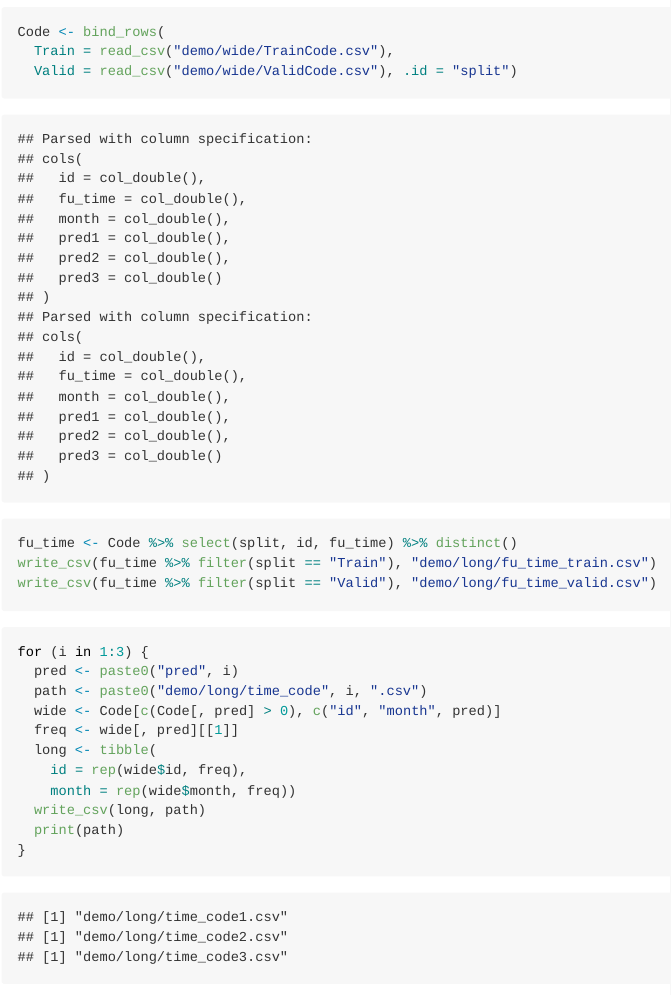
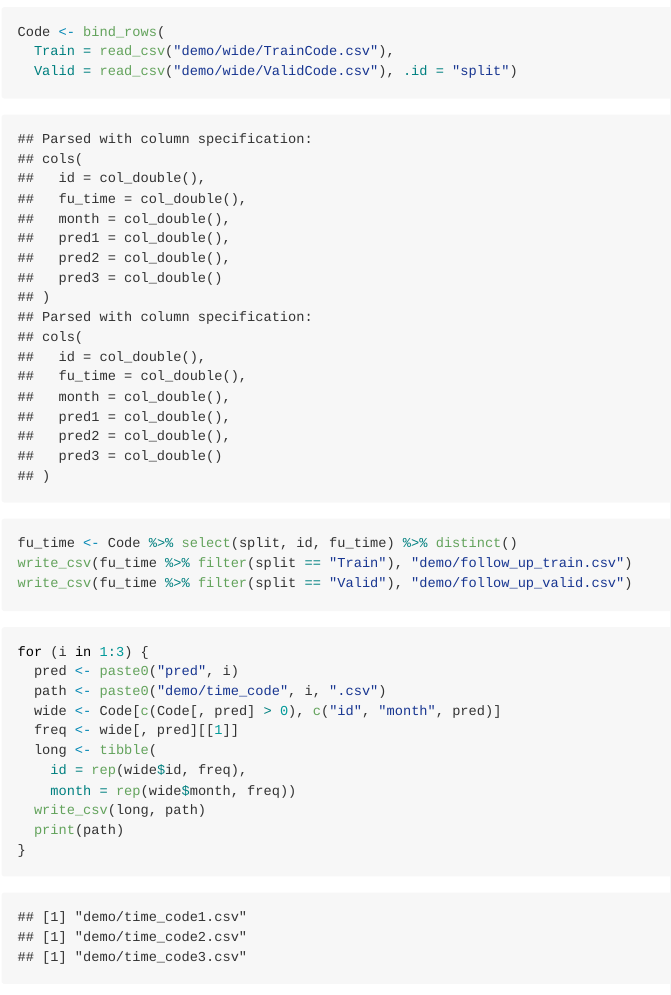
Before and after one commit to celehs/IFPCA, an R Markdown document (README.Rmd): the page in a window 1100 px wide, from 410 px down. The pictures show the output file README.md that the author committed with the source, drawn offline in the style of GitHub.

Commit message:
2020-08-22

````diff
--- a/README.Rmd
+++ b/README.Rmd
@@ -19,14 +19,14 @@ Code <- bind_rows(
 
 ```{r}
 fu_time <- Code %>% select(split, id, fu_time) %>% distinct()
-write_csv(fu_time %>% filter(split == "Train"), "demo/long/fu_time_train.csv")
-write_csv(fu_time %>% filter(split == "Valid"), "demo/long/fu_time_valid.csv")
+write_csv(fu_time %>% filter(split == "Train"), "demo/follow_up_train.csv")
+write_csv(fu_time %>% filter(split == "Valid"), "demo/follow_up_valid.csv")
 ```
 
 ```{r}
 for (i in 1:3) {
   pred <- paste0("pred", i)
-  path <- paste0("demo/long/time_code", i, ".csv")
+  path <- paste0("demo/time_code", i, ".csv")
   wide <- Code[c(Code[, pred] > 0), c("id", "month", pred)]
   freq <- wide[, pred][[1]]
   long <- tibble(
````
Also changed, not shown: README.md, demo/follow_up_train.csv (renamed from demo/long/fu_time_train.csv), demo/follow_up_valid.csv (renamed from demo/long/fu_time_valid.csv), demo/time_code1.csv (renamed from demo/long/time_code1.csv), demo/time_code2.csv (renamed from demo/long/time_code2.csv), demo/time_code3.csv (renamed from demo/long/time_code3.csv).
